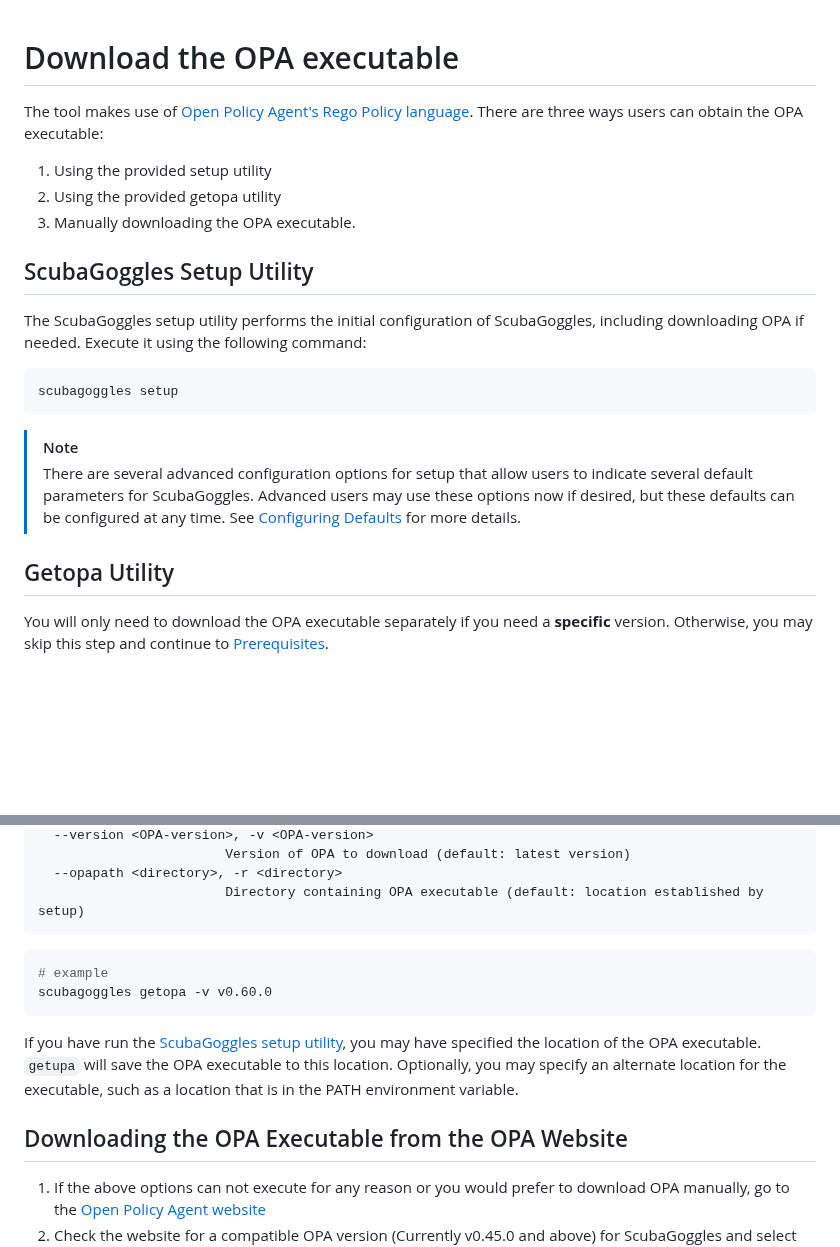
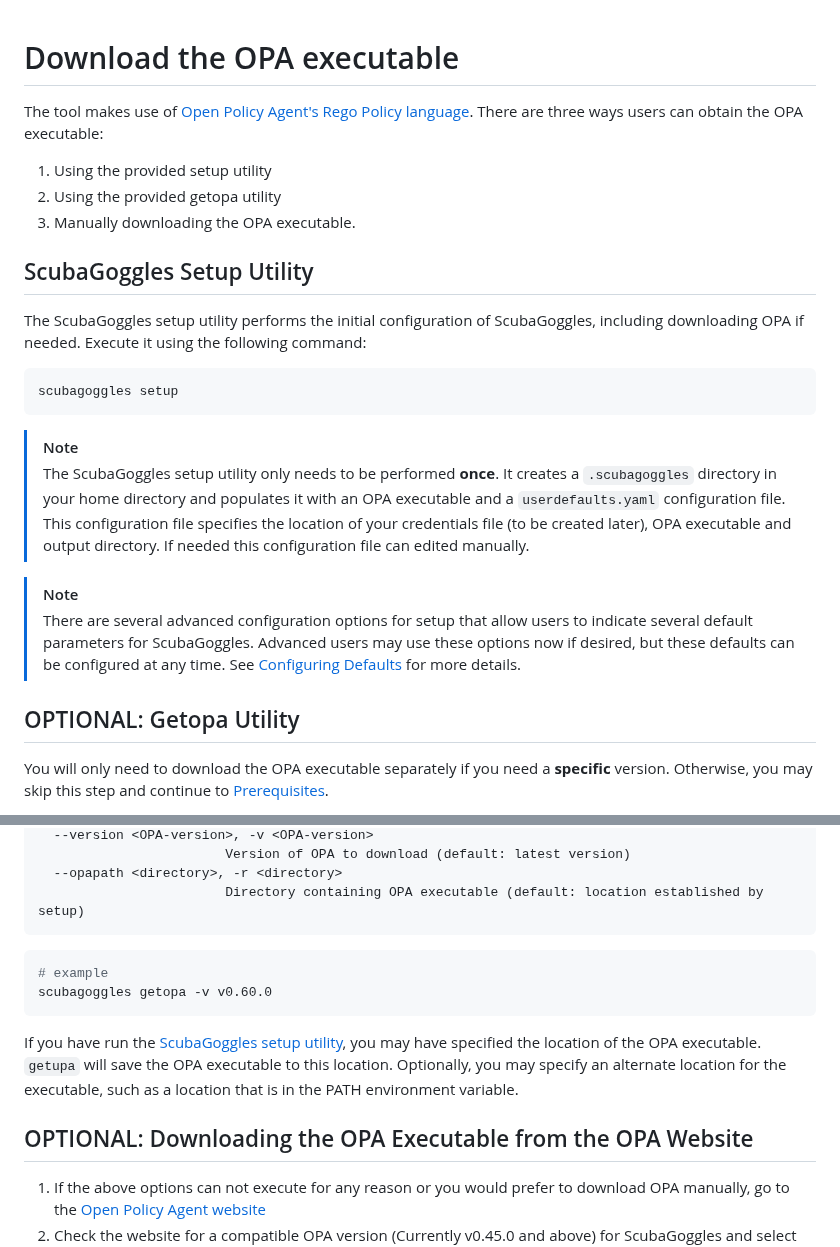
Before and after one commit to cisagov/ScubaGoggles, a Markdown page: docs/installation/OPA.md, 2 parts joined by grey strips. GitHub-like rendering; blank space fills up the shorter version.

Commit message:
Added note that the setup utiltiy only needs to run once

````diff
--- a/docs/installation/OPA.md
+++ b/docs/installation/OPA.md
@@ -1,25 +1,33 @@
-
 # Download the OPA executable
 
 The tool makes use of [Open Policy Agent's Rego Policy language](https://www.openpolicyagent.org/docs/latest/policy-language/). There
 are three ways users can obtain the OPA executable:
+
 1. Using the provided setup utility
 2. Using the provided getopa utility
 3. Manually downloading the OPA executable.
 
 ## ScubaGoggles Setup Utility
+
 The ScubaGoggles setup utility performs the initial configuration of ScubaGoggles,
 including downloading OPA if needed. Execute it using the following command:
+
 ```shell
 scubagoggles setup
 ```
 
 > [!NOTE]
+> The ScubaGoggles setup utility only needs to be performed **once**. It creates a `.scubagoggles` directory in your home directory and
+> populates it with an OPA executable and a `userdefaults.yaml` configuration file. This configuration file specifies the location
+> of your credentials file (to be created later), OPA executable and output directory. If needed this configuration file can edited manually.
+
+> [!NOTE]
 > There are several advanced configuration options for setup that allow users to indicate several default parameters
-for ScubaGoggles. Advanced users may use these options now if desired, but these defaults can be configured at any time.
-See [Configuring Defaults](../installation/Defaults.md) for more details.
+> for ScubaGoggles. Advanced users may use these options now if desired, but these defaults can be configured at any time.
+> See [Configuring Defaults](../installation/Defaults.md) for more details.
 
-## Getopa Utility
+## OPTIONAL: Getopa Utility
+
 You will only
 need to download the OPA executable separately if you need a **specific**
 version.  Otherwise, you may skip this step and continue to
@@ -44,6 +52,7 @@ options:
   --opapath <directory>, -r <directory>
                         Directory containing OPA executable (default: location established by setup)
 ```
+
 ```bash
 # example
 scubagoggles getopa -v v0.60.0
@@ -52,7 +61,7 @@ scubagoggles getopa -v v0.60.0
 If you have run the [ScubaGoggles setup utility](DownloadAndInstall.md#ScubaGoggles-Setup-Utility),
 you may have specified the location of the OPA executable. `getupa` will save the OPA executable to this location.  Optionally, you may specify an alternate location for the executable, such as a location that is in the PATH environment variable.
 
-## Downloading the OPA Executable from the OPA Website
+## OPTIONAL: Downloading the OPA Executable from the OPA Website
 
 1. If the above options can not execute for any reason or you would prefer to
    download OPA manually, go to the [Open Policy Agent website](https://www.openpolicyagent.org/docs/latest/#running-opa)
````
Also changed, not shown: other parts of docs/installation/OPA.md (+1 -0 lines), docs/development/DEVELOPMENTGUIDE.md (+1 -1 lines).
